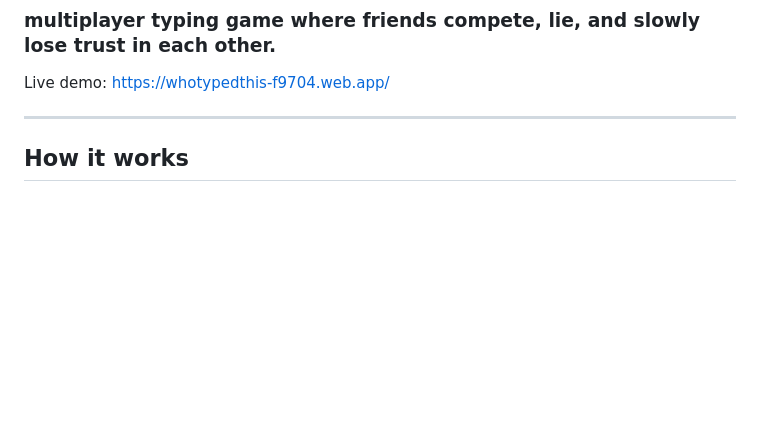
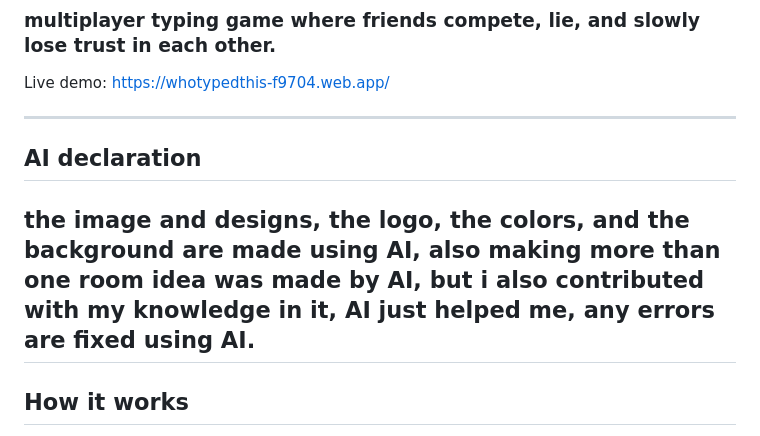
Before and after one commit to abdelrahman-mo7amd/WhoTypedThis, a Markdown page: README.md, the part around the change. GitHub-like rendering; blank space fills up the shorter version.

```diff
--- a/README.md
+++ b/README.md
@@ -12,6 +12,12 @@
 
 Live demo: [https://whotypedthis-f9704.web.app/](https://whotypedthis-f9704.web.app/)
 
+---
+
+## AI declaration
+
+
+the image and designs, the logo, the colors, and the background are made using AI, also making more than one room idea was made by AI, but i also contributed with my knowledge in it, AI just helped me, any errors are fixed using AI.
 ---
 
 ## How it works
```
